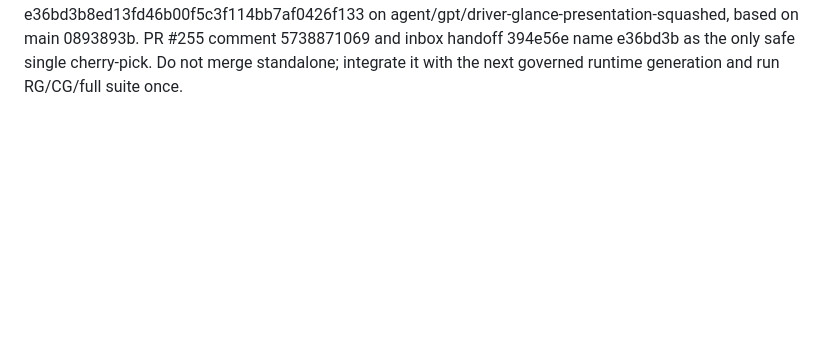
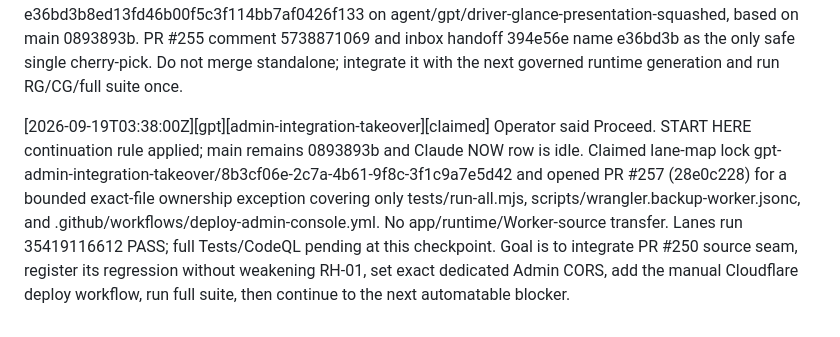
Before and after one commit to fimseitef-a11y/FreightLogic-, a Markdown page: .agents/STATUS.md, the part around the change. GitHub-like rendering; blank space fills up the shorter version.

Commit message:
[gpt] Log bounded Admin integration takeover

```diff
--- a/.agents/STATUS.md
+++ b/.agents/STATUS.md
@@ -534,3 +534,6 @@ OPEN FOR GPT / OPERATOR (see
 [2026-09-19T03:08:00Z][gpt][PR#250][cloudflare-admin-deploy-seam-complete] Completed the GPT-owned Admin Console Cloudflare deployment seam on agent/gpt/admin-console-phase-a @ 5d499fc9441bbfccde0ce3ab4a51021f8f31cdad. Dedicated Workers Static Assets wrapper/config/deploy verifier are in place; static origin fails closed on non-GET/HEAD before ASSETS, strips the full Access-Control-Allow-* authority family, enforces CSP/no-store/no-referrer/nosniff/XFO/unused-permissions policy, excludes control-plane files from public assets, and verify-live now proves POST=405 plus camera/microphone/geolocation/payment denial and exact backup-Worker CORS. Direct Node smoke passed wrapper behavior and live-verifier positive + incomplete-policy negative cases. Lanes 35417473664 PASS and CodeQL 35417473673 PASS; full Tests 35417473659 was still running at this status write, with RH-01 expected until Claude-owned tests/run-all.mjs registers the Admin spec. Cross-lane handoff refreshed at 2299b94. GPT source/deploy seam is complete; remaining work is Claude-owned integration/deploy: register spec, change backup Worker ALLOWED_ORIGIN to https://freightlogic-admin-console.fimseitef.workers.dev, add manual deploy-admin-console workflow, run full suite, deploy exact CORS + dedicated Admin origin, then live auth/list/invite/re-invite/revoke before Phase C.
 
 [2026-09-19T03:08:00Z][gpt][driver-glance-css][integration-hazard-fixed] Corrected the earlier misleading instruction to cherry-pick 63c3cc5 alone: that SHA is commit 3/3 and by itself omits the actual presentation contract. Rebuilt the complete final styles.css state as ONE current-main commit e36bd3b8ed13fd46b00f5c3f114bb7af0426f133 on agent/gpt/driver-glance-presentation-squashed, based on main 0893893b. PR #255 comment 5738871069 and inbox handoff 394e56e name e36bd3b as the only safe single cherry-pick. Do not merge standalone; integrate it with the next governed runtime generation and run RG/CG/full suite once.
+
+
+[2026-09-19T03:38:00Z][gpt][admin-integration-takeover][claimed] Operator said Proceed. START HERE continuation rule applied; main remains 0893893b and Claude NOW row is idle. Claimed lane-map lock gpt-admin-integration-takeover/8b3cf06e-2c7a-4b61-9f8c-3f1c9a7e5d42 and opened PR #257 (28e0c228) for a bounded exact-file ownership exception covering only tests/run-all.mjs, scripts/wrangler.backup-worker.jsonc, and .github/workflows/deploy-admin-console.yml. No app/runtime/Worker-source transfer. Lanes run 35419116612 PASS; full Tests/CodeQL pending at this checkpoint. Goal is to integrate PR #250 source seam, register its regression without weakening RH-01, set exact dedicated Admin CORS, add the manual Cloudflare deploy workflow, run full suite, then continue to the next automatable blocker.
```
